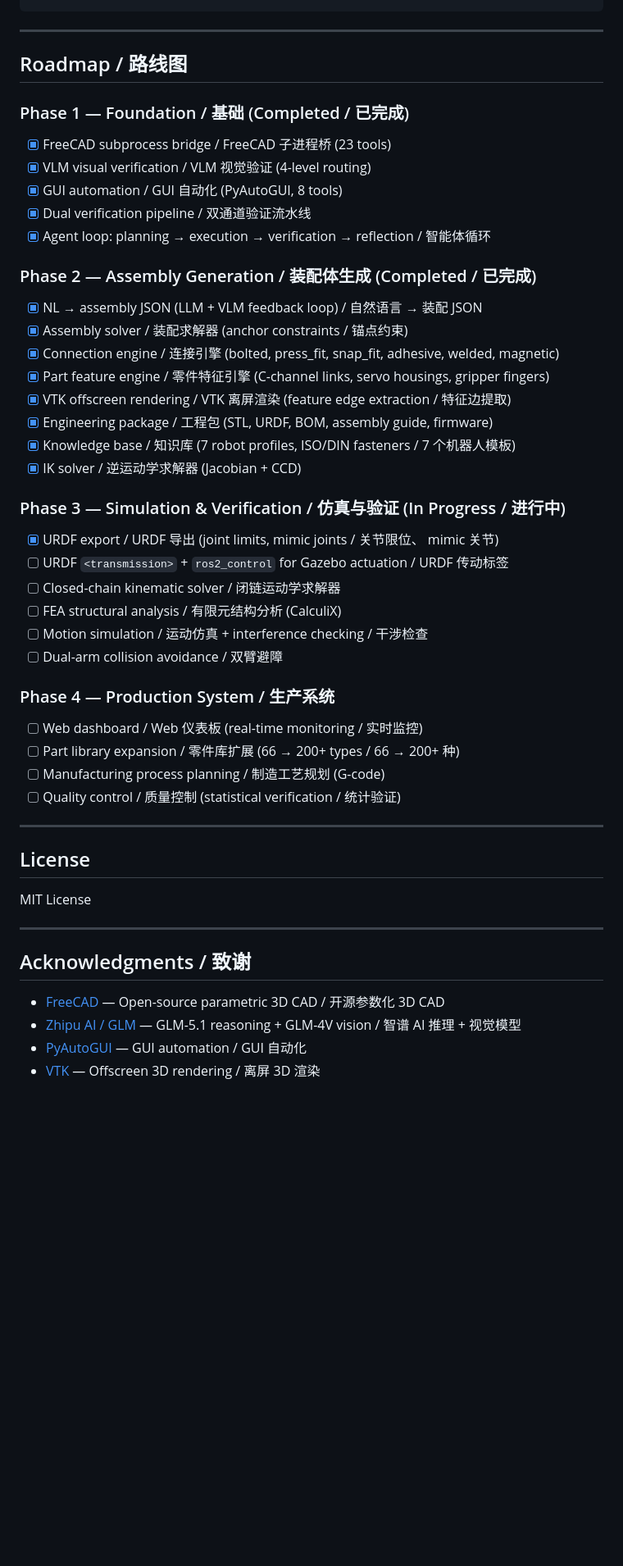
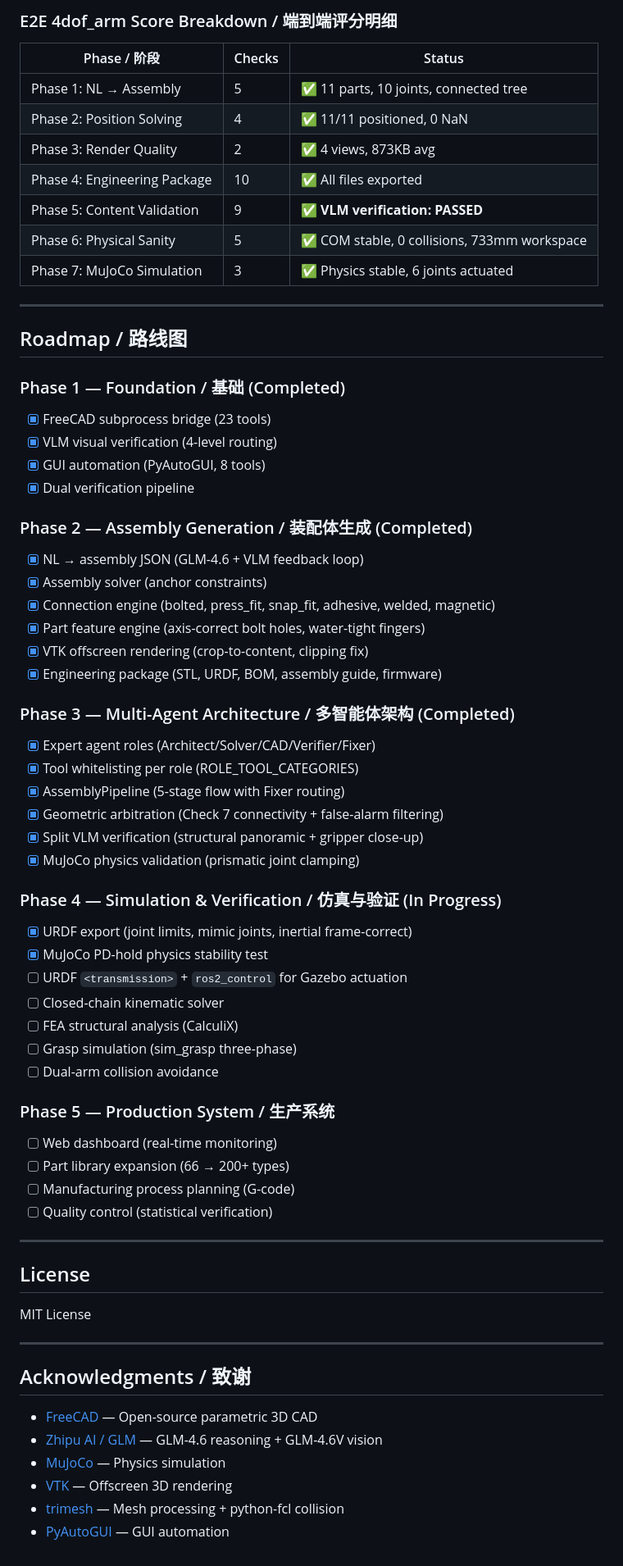
Before and after one commit to xyc200602/language-3d, a Markdown page: README.md, the part around one of its changes. Shown at 82% size. Drawn GitHub-style; blank space fills up the shorter version.

````diff
--- a/README.md
+++ b/README.md
@@ -237,39 +264,57 @@ python tests/test_e2e_production.py         # E2E test / 端到端测试
 ```
+
+### E2E 4dof_arm Score Breakdown / 端到端评分明细
+
+| Phase / 阶段 | Checks | Status |
+|---|---|---|
+| Phase 1: NL → Assembly | 5 | ✅ 11 parts, 10 joints, connected tree |
+| Phase 2: Position Solving | 4 | ✅ 11/11 positioned, 0 NaN |
+| Phase 3: Render Quality | 2 | ✅ 4 views, 873KB avg |
+| Phase 4: Engineering Package | 10 | ✅ All files exported |
+| Phase 5: Content Validation | 9 | ✅ **VLM verification: PASSED** |
+| Phase 6: Physical Sanity | 5 | ✅ COM stable, 0 collisions, 733mm workspace |
+| Phase 7: MuJoCo Simulation | 3 | ✅ Physics stable, 6 joints actuated |
 
 ---
 
 ## Roadmap / 路线图
 
-### Phase 1 — Foundation / 基础 (Completed / 已完成)
-- [x] FreeCAD subprocess bridge / FreeCAD 子进程桥 (23 tools)
-- [x] VLM visual verification / VLM 视觉验证 (4-level routing)
-- [x] GUI automation / GUI 自动化 (PyAutoGUI, 8 tools)
-- [x] Dual verification pipeline / 双通道验证流水线
-- [x] Agent loop: planning → execution → verification → reflection / 智能体循环
+### Phase 1 — Foundation / 基础 (Completed)
+- [x] FreeCAD subprocess bridge (23 tools)
+- [x] VLM visual verification (4-level routing)
+- [x] GUI automation (PyAutoGUI, 8 tools)
+- [x] Dual verification pipeline
 
-### Phase 2 — Assembly Generation / 装配体生成 (Completed / 已完成)
-- [x] NL → assembly JSON (LLM + VLM feedback loop) / 自然语言 → 装配 JSON
-- [x] Assembly solver / 装配求解器 (anchor constraints / 锚点约束)
-- [x] Connection engine / 连接引擎 (bolted, press_fit, snap_fit, adhesive, welded, magnetic)
-- [x] Part feature engine / 零件特征引擎 (C-channel links, servo housings, gripper fingers)
-- [x] VTK offscreen rendering / VTK 离屏渲染 (feature edge extraction / 特征边提取)
-- [x] Engineering package / 工程包 (STL, URDF, BOM, assembly guide, firmware)
-- [x] Knowledge base / 知识库 (7 robot profiles, ISO/DIN fasteners / 7 个机器人模板)
-- [x] IK solver / 逆运动学求解器 (Jacobian + CCD)
+### Phase 2 — Assembly Generation / 装配体生成 (Completed)
+- [x] NL → assembly JSON (GLM-4.6 + VLM feedback loop)
+- [x] Assembly solver (anchor constraints)
+- [x] Connection engine (bolted, press_fit, snap_fit, adhesive, welded, magnetic)
+- [x] Part feature engine (axis-correct bolt holes, water-tight fingers)
+- [x] VTK offscreen rendering (crop-to-content, clipping fix)
+- [x] Engineering package (STL, URDF, BOM, assembly guide, firmware)
 
-### Phase 3 — Simulation & Verification / 仿真与验证 (In Progress / 进行中)
-- [x] URDF export / URDF 导出 (joint limits, mimic joints / 关节限位、 mimic 关节)
-- [ ] URDF `<transmission>` + `ros2_control` for Gazebo actuation / URDF 传动标签
-- [ ] Closed-chain kinematic solver / 闭链运动学求解器
-- [ ] FEA structural analysis / 有限元结构分析 (CalculiX)
-- [ ] Motion simulation / 运动仿真 + interference checking / 干涉检查
-- [ ] Dual-arm collision avoidance / 双臂避障
+### Phase 3 — Multi-Agent Architecture / 多智能体架构 (Completed)
+- [x] Expert agent roles (Architect/Solver/CAD/Verifier/Fixer)
+- [x] Tool whitelisting per role (ROLE_TOOL_CATEGORIES)
+- [x] AssemblyPipeline (5-stage flow with Fixer routing)
+- [x] Geometric arbitration (Check 7 connectivity + false-alarm filtering)
+- [x] Split VLM verification (structural panoramic + gripper close-up)
+- [x] MuJoCo physics validation (prismatic joint clamping)
 
-### Phase 4 — Production System / 生产系统
-- [ ] Web dashboard / Web 仪表板 (real-time monitoring / 实时监控)
-- [ ] Part library expansion / 零件库扩展 (66 → 200+ types / 66 → 200+ 种)
-- [ ] Manufacturing process planning / 制造工艺规划 (G-code)
-- [ ] Quality control / 质量控制 (statistical verification / 统计验证)
+### Phase 4 — Simulation & Verification / 仿真与验证 (In Progress)
+- [x] URDF export (joint limits, mimic joints, inertial frame-correct)
+- [x] MuJoCo PD-hold physics stability test
+- [ ] URDF `<transmission>` + `ros2_control` for Gazebo actuation
+- [ ] Closed-chain kinematic solver
+- [ ] FEA structural analysis (CalculiX)
+- [ ] Grasp simulation (sim_grasp three-phase)
+- [ ] Dual-arm collision avoidance
+
+### Phase 5 — Production System / 生产系统
+- [ ] Web dashboard (real-time monitoring)
+- [ ] Part library expansion (66 → 200+ types)
+- [ ] Manufacturing process planning (G-code)
+- [ ] Quality control (statistical verification)
 
 ---
 
@@ -281,7 +326,9 @@ MIT License
 
 ## Acknowledgments / 致谢
 
-- [FreeCAD](https://freecad.org) — Open-source parametric 3D CAD / 开源参数化 3D CAD
-- [Zhipu AI / GLM](https://open.bigmodel.cn) — GLM-5.1 reasoning + GLM-4V vision / 智谱 AI 推理 + 视觉模型
-- [PyAutoGUI](https://pyautogui.readthedocs.io) — GUI automation / GUI 自动化
-- [VTK](https://vtk.org) — Offscreen 3D rendering / 离屏 3D 渲染
+- [FreeCAD](https://freecad.org) — Open-source parametric 3D CAD
+- [Zhipu AI / GLM](https://open.bigmodel.cn) — GLM-4.6 reasoning + GLM-4.6V vision
+- [MuJoCo](https://mujoco.org) — Physics simulation
+- [VTK](https://vtk.org) — Offscreen 3D rendering
+- [trimesh](https://trimesh.org) — Mesh processing + python-fcl collision
+- [PyAutoGUI](https://pyautogui.readthedocs.io) — GUI automation
````
Also changed, not shown: other parts of README.md (+127 -100 lines).
